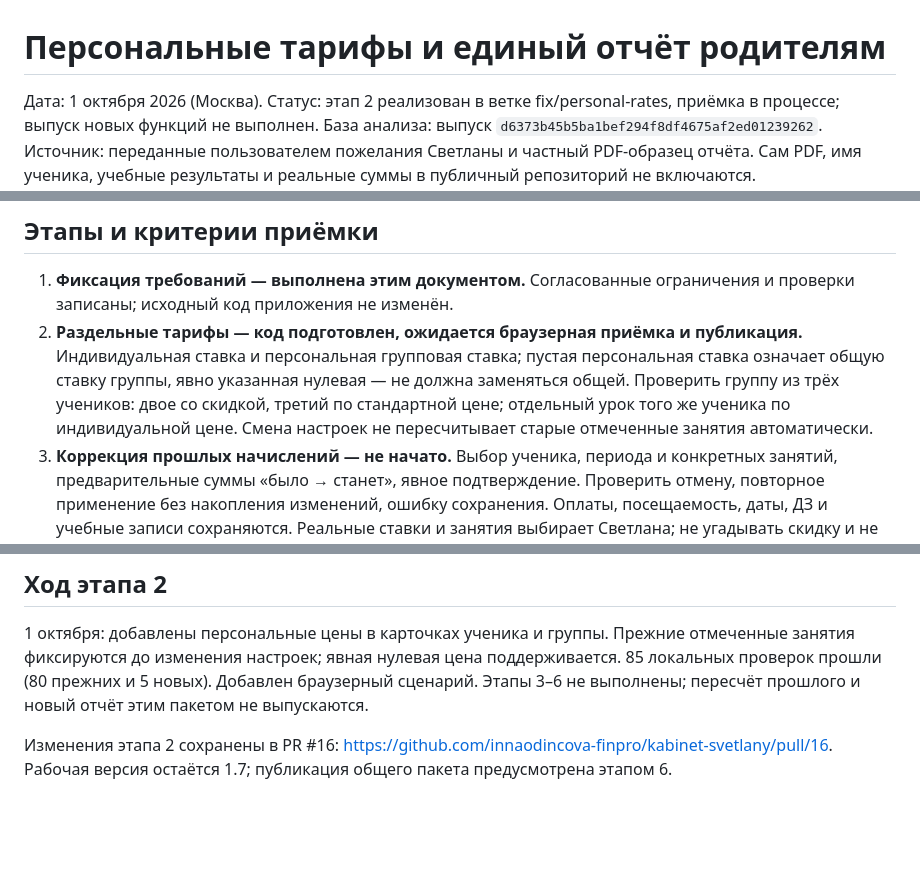
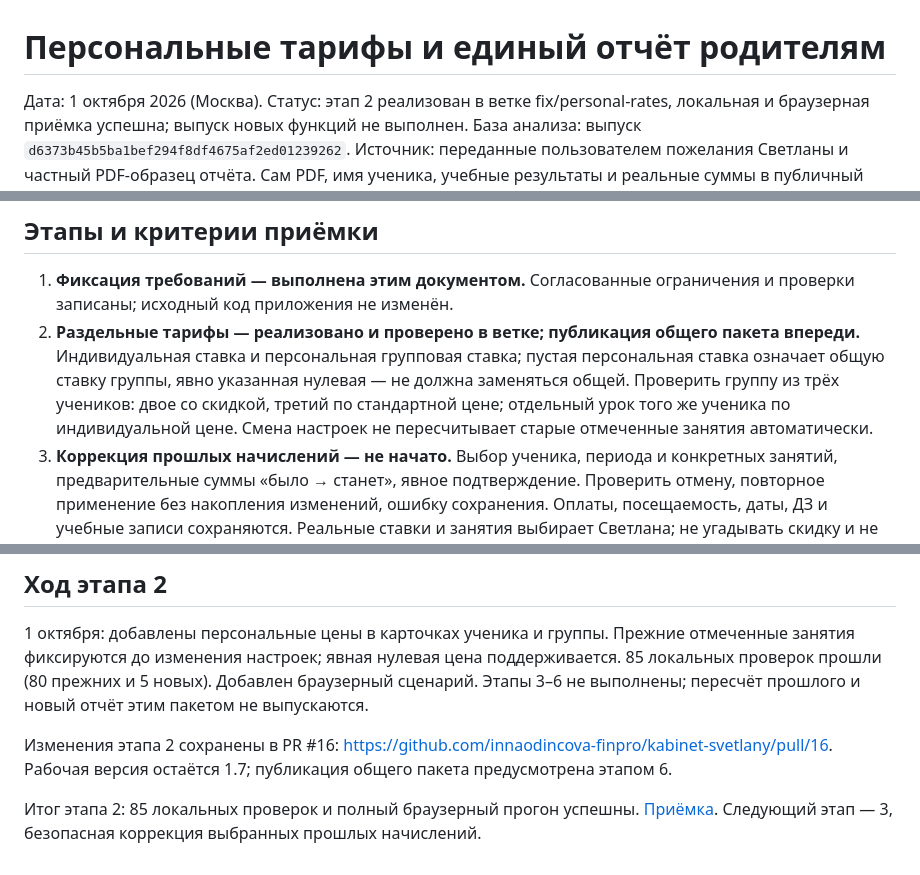
Before and after one commit to innaodincova-finpro/kabinet-svetlany, a Markdown page: maintenance/safety/RATES_REPORTS_PLAN.md, 3 parts joined by grey strips. Drawn GitHub-style; blank space fills up the shorter version.

Commit message:
Record completed local and browser acceptance of personal tariffs

```diff
--- a/maintenance/safety/RATES_REPORTS_PLAN.md
+++ b/maintenance/safety/RATES_REPORTS_PLAN.md
@@ -1,6 +1,6 @@
 # Персональные тарифы и единый отчёт родителям
 
-Дата: 1 октября 2026 (Москва). Статус: этап 2 реализован в ветке fix/personal-rates, приёмка в процессе; выпуск новых функций не выполнен.
+Дата: 1 октября 2026 (Москва). Статус: этап 2 реализован в ветке fix/personal-rates, локальная и браузерная приёмка успешна; выпуск новых функций не выполнен.
 База анализа: выпуск `d6373b45b5ba1bef294f8df4675af2ed01239262`.
 Источник: переданные пользователем пожелания Светланы и частный PDF-образец отчёта. Сам PDF, имя ученика, учебные результаты и реальные суммы в публичный репозиторий не включаются.
 
@@ -15,7 +15,7 @@
 ## Этапы и критерии приёмки
 
 1. **Фиксация требований — выполнена этим документом.** Согласованные ограничения и проверки записаны; исходный код приложения не изменён.
-2. **Раздельные тарифы — код подготовлен, ожидается браузерная приёмка и публикация.** Индивидуальная ставка и персональная групповая ставка; пустая персональная ставка означает общую ставку группы, явно указанная нулевая — не должна заменяться общей. Проверить группу из трёх учеников: двое со скидкой, третий по стандартной цене; отдельный урок того же ученика по индивидуальной цене. Смена настроек не пересчитывает старые отмеченные занятия автоматически.
+2. **Раздельные тарифы — реализовано и проверено в ветке; публикация общего пакета впереди.** Индивидуальная ставка и персональная групповая ставка; пустая персональная ставка означает общую ставку группы, явно указанная нулевая — не должна заменяться общей. Проверить группу из трёх учеников: двое со скидкой, третий по стандартной цене; отдельный урок того же ученика по индивидуальной цене. Смена настроек не пересчитывает старые отмеченные занятия автоматически.
 3. **Коррекция прошлых начислений — не начато.** Выбор ученика, периода и конкретных занятий, предварительные суммы «было → станет», явное подтверждение. Проверить отмену, повторное применение без накопления изменений, ошибку сохранения. Оплаты, посещаемость, даты, ДЗ и учебные записи сохраняются. Реальные ставки и занятия выбирает Светлана; не угадывать скидку и не применять пересчёт при обновлении приложения.
 4. **Единый отчёт — не начато.** Оба формата в одном отчёте за месяц. Для ранее созданных двух карточек — явная подтверждаемая связь для отчётности с сохранением исходной истории; не объединять по имени. Проверить отсутствие дублей занятий и оплат, общий итог и раздельные начисления. Одна обычная карточка не требует второй карточки для другого формата.
 5. **Оформление по образцу — не начато.** Итоги месяца, результаты, трудности, ДЗ, рекомендации, стоимость групповых и индивидуальных занятий и общий итог. Содержание только из фактических записей: проведение урока не равно освоению темы. Если рекомендаций нет, не сочинять их. Общие платежи без указания формата показывать общей суммой, не распределять произвольно. Различать начисления месяца и общий долг/аванс. Часы считать из длительности, явно подписать единицу. Сохранить валюту кабинета. Проверить экран и PDF: кириллица, символ валюты, длинный текст, переносы таблиц и отсутствие обрезки. Подключение AI не входит в этот план.
@@ -32,3 +32,5 @@
 1 октября: добавлены персональные цены в карточках ученика и группы. Прежние отмеченные занятия фиксируются до изменения настроек; явная нулевая цена поддерживается. 85 локальных проверок прошли (80 прежних и 5 новых). Добавлен браузерный сценарий. Этапы 3–6 не выполнены; пересчёт прошлого и новый отчёт этим пакетом не выпускаются.
 
 Изменения этапа 2 сохранены в PR #16: https://github.com/innaodincova-finpro/kabinet-svetlany/pull/16. Рабочая версия остаётся 1.7; публикация общего пакета предусмотрена этапом 6.
+
+Итог этапа 2: 85 локальных проверок и полный браузерный прогон успешны. [Приёмка](PERSONAL_RATES_ACCEPTANCE.md). Следующий этап — 3, безопасная коррекция выбранных прошлых начислений.
```
Also changed, not shown: PROJECT_STATUS.md (+1 -1 lines), maintenance/safety/PERSONAL_RATES_ACCEPTANCE.md (added, +28 -0 lines).
